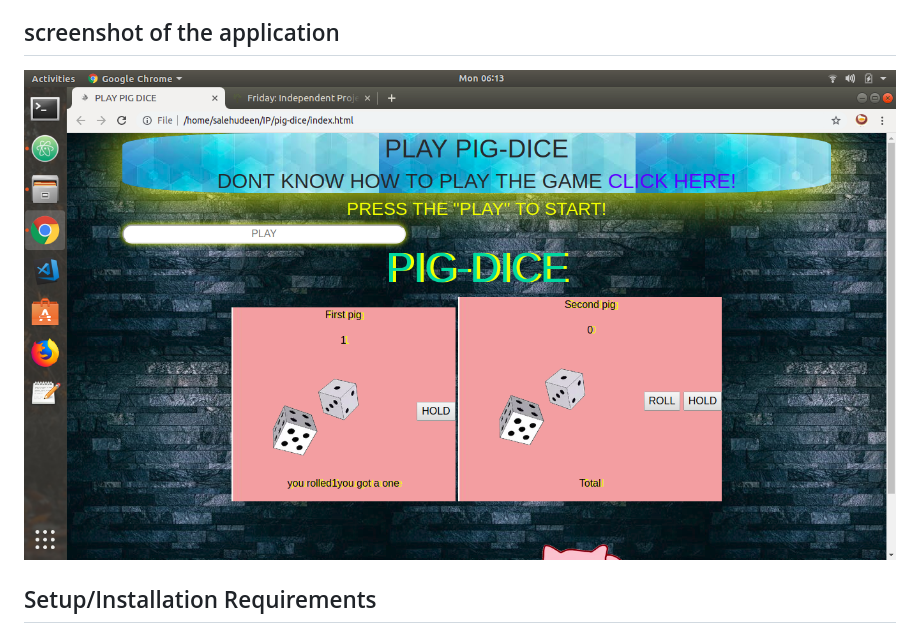
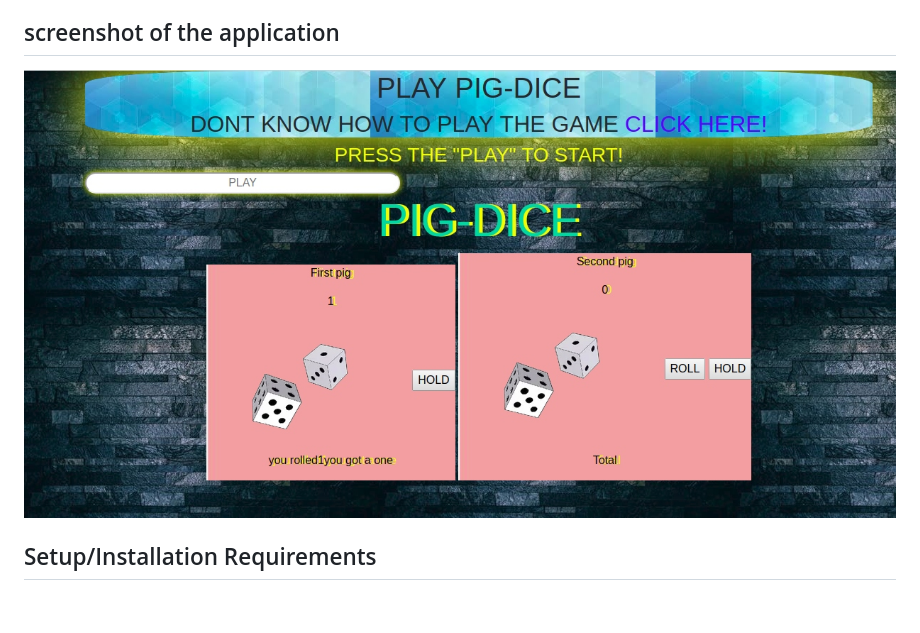
Before and after one commit to salehudeen/pig-dice, a Markdown page: README.md, the part around the change. Drawn GitHub-style; pictures changed too: rean1.jpg (added); blank space fills up the shorter version.

Commit message:
added a screenshot of the game to readme

```diff
--- a/README.md
+++ b/README.md
@@ -10,7 +10,7 @@ Program Add player chooses to "hold", their turn total is added to their score,
 Program Add The first player to score 100 or more points wins.	Input: "100"	Output: "You win!"
 
 ## screenshot of the application
-![](rean.png)
+![](rean1.jpg)
 ## Setup/Installation Requirements
 * get access to my online git repository
 * copy the clone or download link
```
Also changed, not shown: 2 other files.
